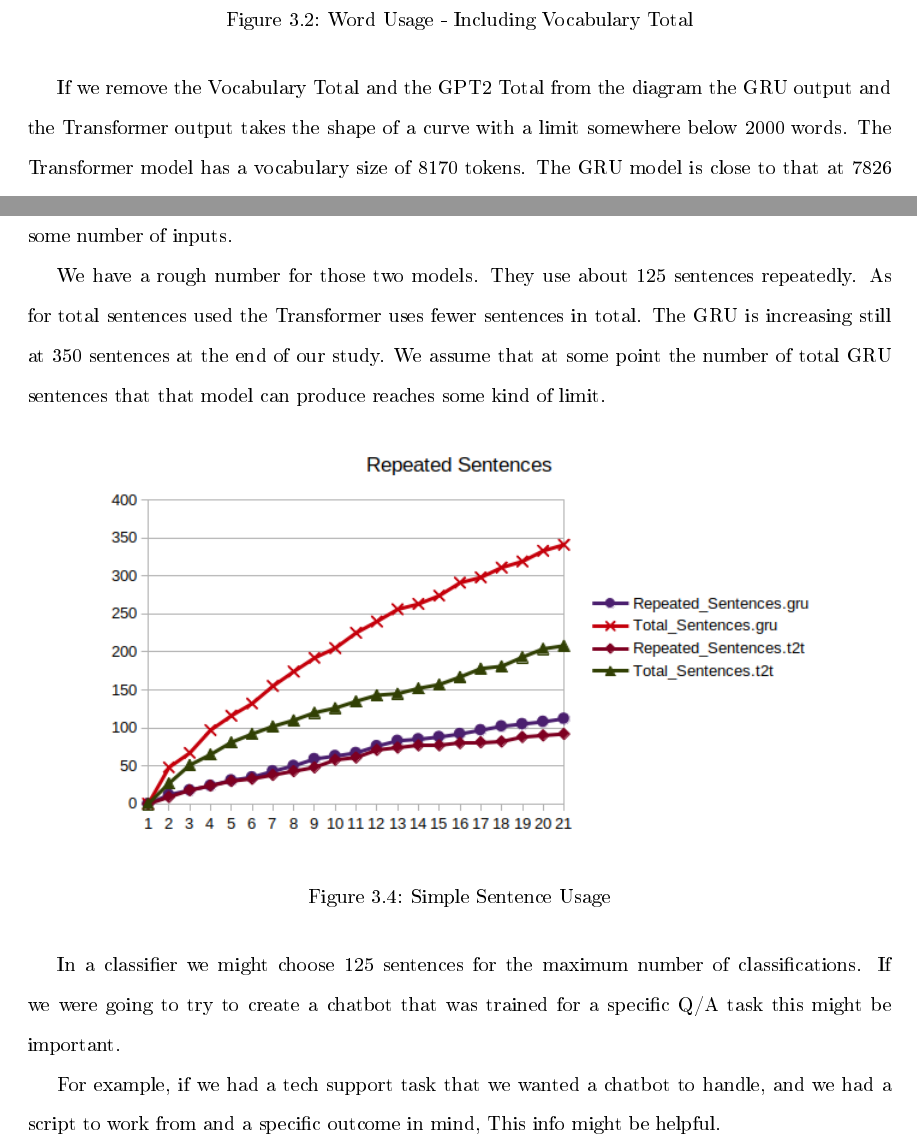
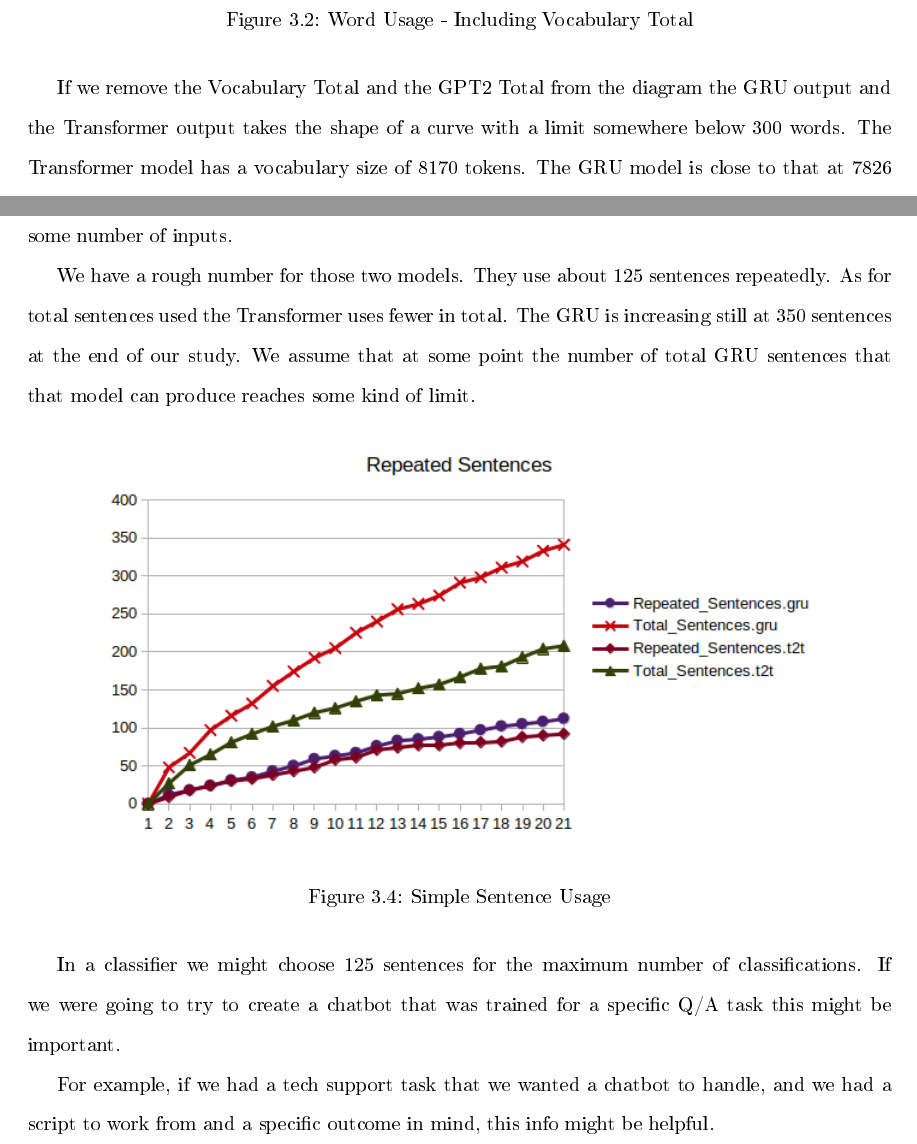
Before and after one commit to radiodee1/liebman_spring20, a LaTeX thesis (proposal_doc.tex, which reads chapters/chapter03.tex): two parts of pages 57 and 58 of 68, joined at a grey line, cut so that both start at the same text. The pictures show the PDF file proposal_doc.pdf that the author committed with the source.

Commit message:
ch3 -- word usage

```diff
--- a/chapters/chapter03.tex
+++ b/chapters/chapter03.tex
@@ -581,7 +581,8 @@ We make a general assumption that any model uses only a small subset of words th
 
 \end{figure}
 
-If we remove the Vocabulary Total and the GPT2 Total from the diagram the GRU output and the Transformer output takes the shape of a curve with a limit somewhere below 2000 words. The Transformer model has a vocabulary size of 8170 tokens. The GRU model is close to that at 7826 tokens. The difference between the tokens available and the tokens used is large.
+If we remove the Vocabulary Total and the GPT2 Total from the diagram the GRU output and the Transformer output takes the shape of a curve with a limit somewhere below 300 words. The Transformer model has a vocabulary size of 8170 tokens. The GRU model is close to that at 7826 tokens. The difference between the tokens available and the tokens used is large.
+
 
 \begin{figure}[H]
 	\begin{center}
@@ -602,7 +603,7 @@ If we were interested in transfer learning and we wanted to train the model as a
 
 The GPT2 model is very large and very versatile, but the Transformer model and the GRU model are smaller. It would be good to tell how many repeated sentences occurred as output in some number of inputs.
 
-We have a rough number for those two models. They use about 125 sentences repeatedly. As for total sentences used the Transformer uses fewer sentences in total. The GRU is increasing still at 350 sentences at the end of our study. We assume that at some point the number of total GRU sentences that that model can produce reaches some kind of limit.
+We have a rough number for those two models. They use about 125 sentences repeatedly. As for total sentences used the Transformer uses fewer in total. The GRU is increasing still at 350 sentences at the end of our study. We assume that at some point the number of total GRU sentences that that model can produce reaches some kind of limit.
 
 \begin{figure}[H]
 	\begin{center}
```
Also changed, not shown: proposal_doc.pdf, chapters/chapter03.tex (2 more changed lines), 2 other files.
